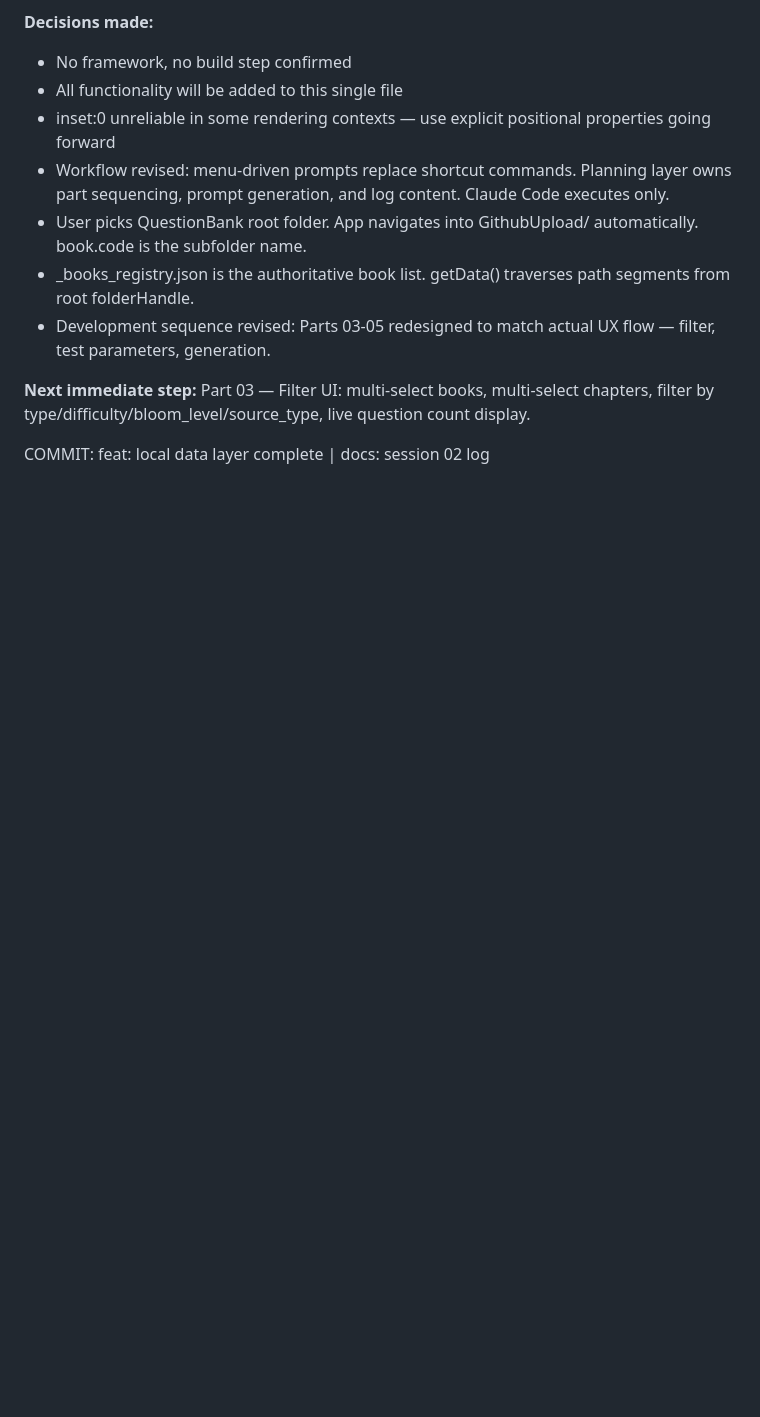
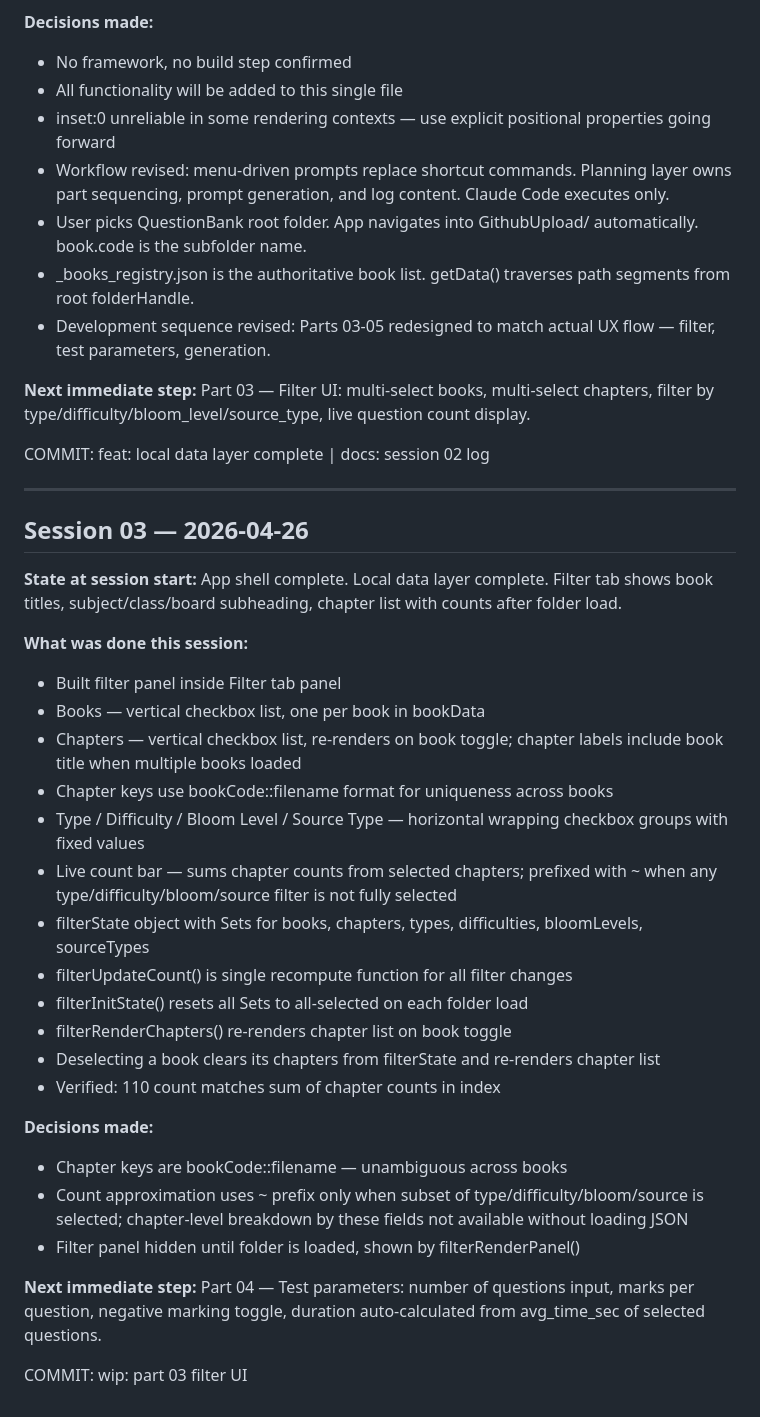
Before and after one commit to kuldeeptyagivet/CompetitionHub, a Markdown page: DEVLOG.md, the part around the change. Rendered like a GitHub page; blank space fills up the shorter version.

Commit message:
docs: session 03 log update

```diff
--- a/DEVLOG.md
+++ b/DEVLOG.md
@@ -128,3 +128,50 @@ filter by type/difficulty/bloom_level/source_type, live
 question count display.
 
 COMMIT: feat: local data layer complete | docs: session 02 log
+
+---
+
+## Session 03 — 2026-04-26
+
+**State at session start:**
+App shell complete. Local data layer complete. Filter tab shows
+book titles, subject/class/board subheading, chapter list with
+counts after folder load.
+
+**What was done this session:**
+- Built filter panel inside Filter tab panel
+- Books — vertical checkbox list, one per book in bookData
+- Chapters — vertical checkbox list, re-renders on book toggle;
+  chapter labels include book title when multiple books loaded
+- Chapter keys use bookCode::filename format for uniqueness
+  across books
+- Type / Difficulty / Bloom Level / Source Type — horizontal
+  wrapping checkbox groups with fixed values
+- Live count bar — sums chapter counts from selected chapters;
+  prefixed with ~ when any type/difficulty/bloom/source filter
+  is not fully selected
+- filterState object with Sets for books, chapters, types,
+  difficulties, bloomLevels, sourceTypes
+- filterUpdateCount() is single recompute function for all
+  filter changes
+- filterInitState() resets all Sets to all-selected on each
+  folder load
+- filterRenderChapters() re-renders chapter list on book toggle
+- Deselecting a book clears its chapters from filterState and
+  re-renders chapter list
+- Verified: 110 count matches sum of chapter counts in index
+
+**Decisions made:**
+- Chapter keys are bookCode::filename — unambiguous across books
+- Count approximation uses ~ prefix only when subset of
+  type/difficulty/bloom/source is selected; chapter-level
+  breakdown by these fields not available without loading JSON
+- Filter panel hidden until folder is loaded, shown by
+  filterRenderPanel()
+
+**Next immediate step:**
+Part 04 — Test parameters: number of questions input, marks per
+question, negative marking toggle, duration auto-calculated
+from avg_time_sec of selected questions.
+
+COMMIT: wip: part 03 filter UI
```
Also changed, not shown: CLAUDE.md (+4 -2 lines).
